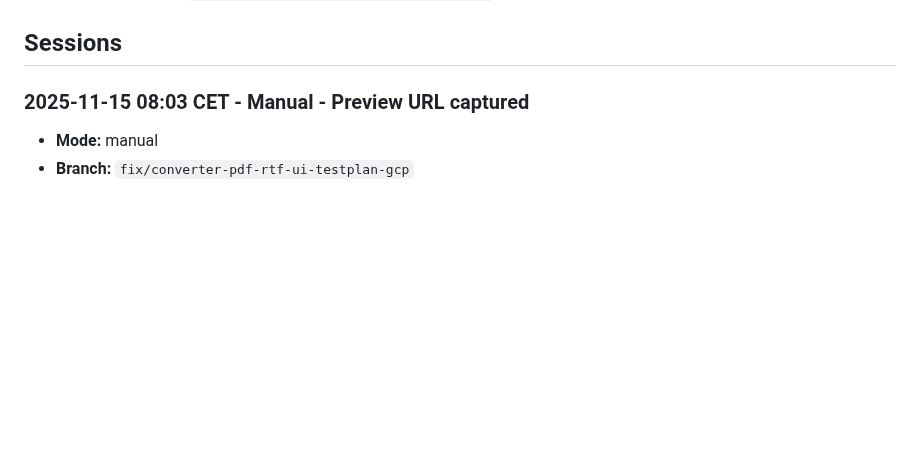
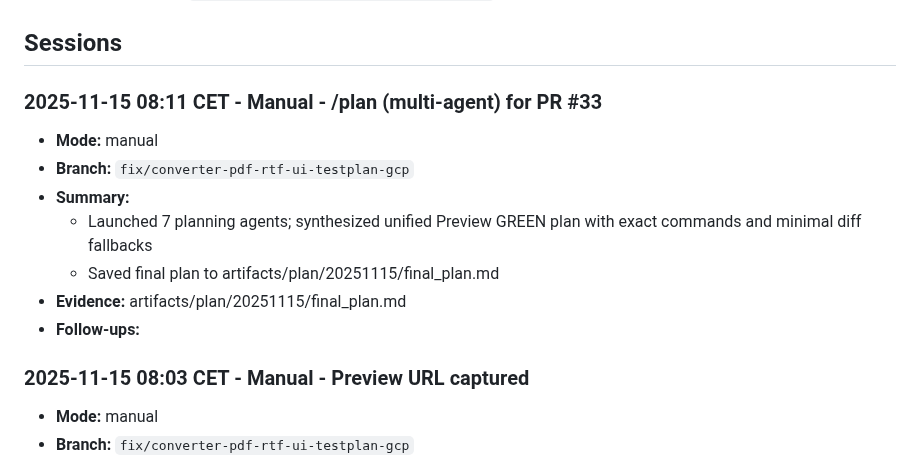
Before and after one commit to NicheToolsCavin/tinyutils, a Markdown page: docs/AGENT_RUN_LOG.md, the part around the change. GitHub-like rendering; blank space fills up the shorter version.

Commit message:
docs(plan): record multi-agent /plan and save unified runbook

```diff
--- a/docs/AGENT_RUN_LOG.md
+++ b/docs/AGENT_RUN_LOG.md
@@ -215,6 +215,15 @@ Running log for agent-led work so freezes or mid-run swaps never erase context.
 - **Helper script:** Use `python scripts/log_run_entry.py --help` to append entries without manual editing.
 
 ## Sessions
+
+### 2025-11-15 08:11 CET - Manual - /plan (multi-agent) for PR #33
+- **Mode:** manual
+- **Branch:** `fix/converter-pdf-rtf-ui-testplan-gcp`
+- **Summary:**
+  - Launched 7 planning agents; synthesized unified Preview GREEN plan with exact commands and minimal diff fallbacks
+  - Saved final plan to artifacts/plan/20251115/final_plan.md
+- **Evidence:** artifacts/plan/20251115/final_plan.md
+- **Follow-ups:**
 
 ### 2025-11-15 08:03 CET - Manual - Preview URL captured
 - **Mode:** manual
```
Also changed, not shown: docs/AGENT_TASK_CHECKLIST.md (+2 -0 lines).
